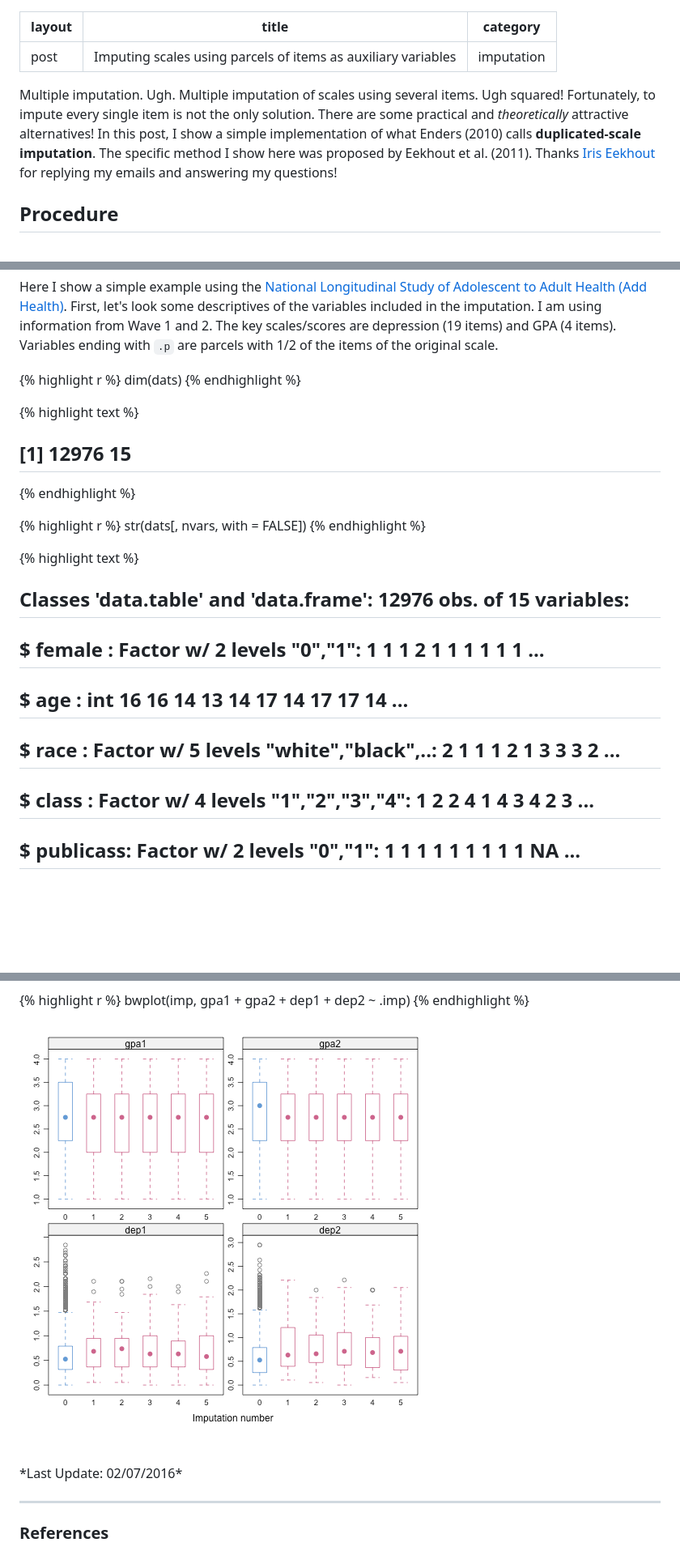
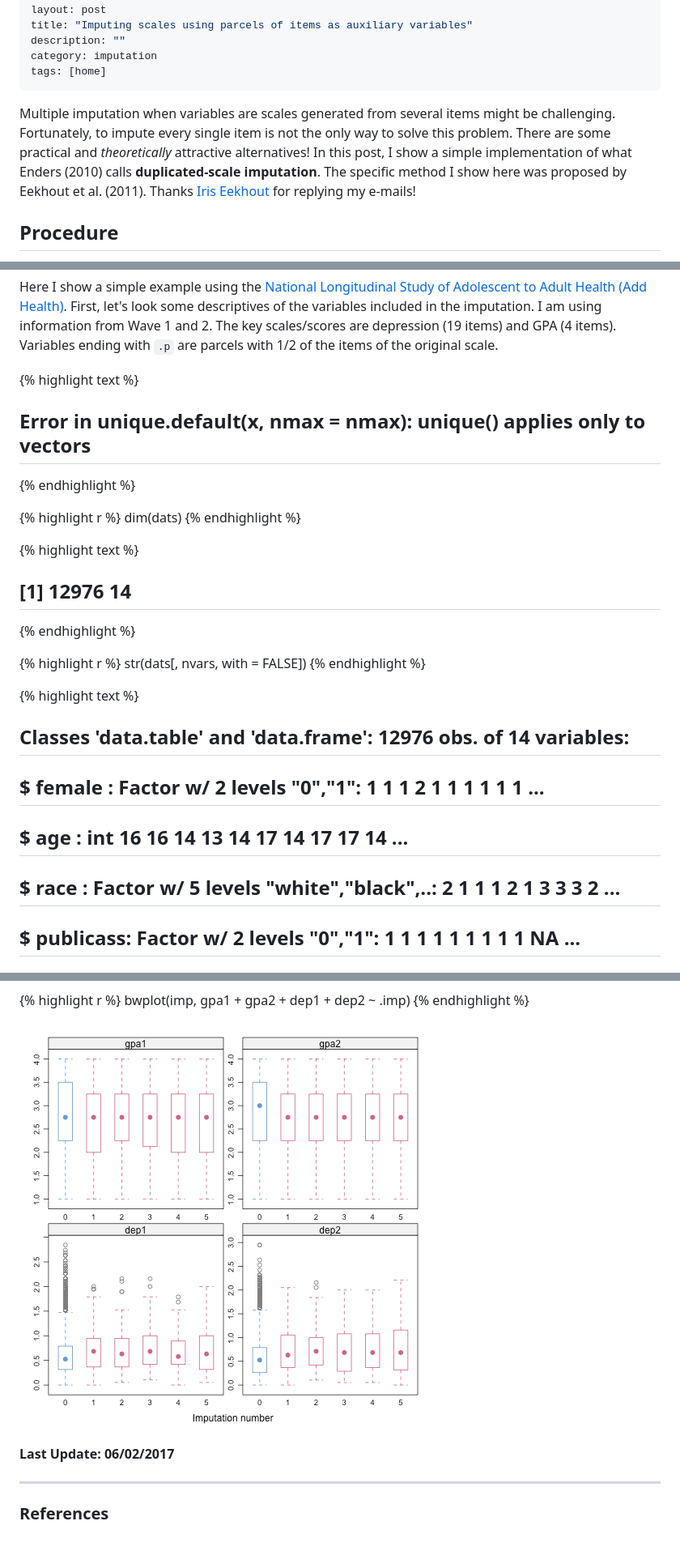
Before and after one commit to torabzadeh/sdaza, a Markdown page: _posts/2015-10-14-imputation_parcels.md, 3 parts joined by grey strips. Shown: that part at 81% size. GitHub-like rendering; pictures changed too: images/2015-10-14-imputation_parcels/unnamed-chunk-13-2.png; blank space fills up the shorter version.

```diff
--- a/_posts/2015-10-14-imputation_parcels.md
+++ b/_posts/2015-10-14-imputation_parcels.md
@@ -1,11 +1,14 @@
 ---
 layout: post
 title: "Imputing scales using parcels of items as auxiliary variables"
+description: ""
 category: imputation
+tags: [home]
 ---
 
 
-Multiple imputation. Ugh. Multiple imputation of scales using several items. Ugh squared! Fortunately, to impute every single item is not the only solution. There are some practical and *theoretically* attractive alternatives! In this post, I show a simple implementation of what Enders (2010) calls **duplicated-scale imputation**. The specific method I show here was proposed by Eekhout et al. (2011). Thanks [Iris Eekhout](http://www.iriseekhout.com) for replying my emails and answering my questions!
+
+Multiple imputation when variables are scales generated from several items might be challenging. Fortunately, to impute every single item is not the only way to solve this problem. There are some practical and *theoretically* attractive alternatives! In this post, I show a simple implementation of what Enders (2010) calls **duplicated-scale imputation**. The specific method I show here was proposed by Eekhout et al. (2011). Thanks [Iris Eekhout](http://www.iriseekhout.com) for replying my e-mails!
 
 ## Procedure
 
@@ -26,6 +29,9 @@ Here I show a simple example using the [National Longitudinal Study of Adolescen
 
 
 
+{% highlight text %}
+## Error in unique.default(x, nmax = nmax): unique() applies only to vectors
+{% endhighlight %}
 
 
 
@@ -37,7 +43,7 @@ dim(dats)
 
 
 {% highlight text %}
-## [1] 12976    15
+## [1] 12976    14
 {% endhighlight %}
 
 
@@ -49,11 +55,10 @@ str(dats[, nvars, with = FALSE])
 
 
 {% highlight text %}
-## Classes 'data.table' and 'data.frame':	12976 obs. of  15 variables:
+## Classes 'data.table' and 'data.frame':	12976 obs. of  14 variables:
 ##  $ female   : Factor w/ 2 levels "0","1": 1 1 1 2 1 1 1 1 1 1 ...
 ##  $ age      : int  16 16 14 13 14 17 14 17 17 14 ...
 ##  $ race     : Factor w/ 5 levels "white","black",..: 2 1 1 1 2 1 3 3 3 2 ...
-##  $ class    : Factor w/ 4 levels "1","2","3","4": 1 2 2 4 1 4 3 4 2 3 ...
 ##  $ publicass: Factor w/ 2 levels "0","1": 1 1 1 1 1 1 1 1 1 NA ...
 ##  $ bmi      : num  27.4 16.3 22.2 18.2 21.9 ...
 ##  $ gpa1     : num  2 3.25 3.75 3.25 2.25 1 NA 2.25 NA 2.5 ...
@@ -263,8 +266,7 @@ bwplot(imp, gpa1 + gpa2 + dep1 + dep2  ~ .imp)
 
 ![center](/images/2015-10-14-imputation_parcels/unnamed-chunk-13-2.png)
 
-<br>
-*Last Update: 02/07/2016*
+**Last Update: 06/02/2017**
 
 -----
 
```
Also changed, not shown: other parts of _posts/2015-10-14-imputation_parcels.md (+19 -21 lines), images/2015-10-14-imputation_parcels/unnamed-chunk-12-1.png, images/2015-10-14-imputation_parcels/unnamed-chunk-12-2.png, images/2015-10-14-imputation_parcels/unnamed-chunk-13-1.png.
